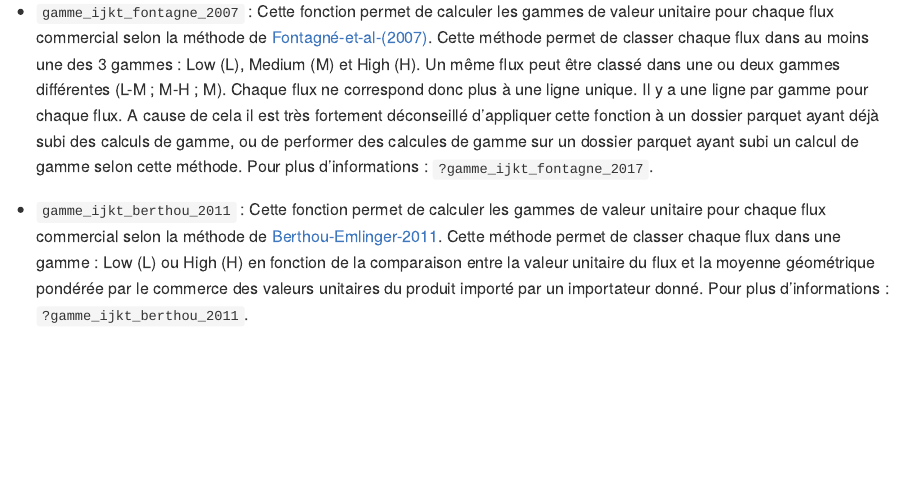
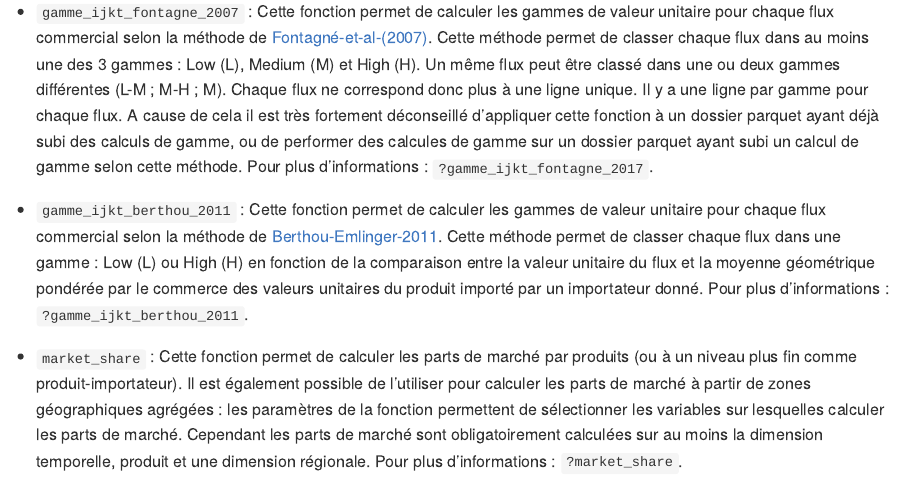
Before and after one commit to Xayoux/tradalyze, an R Markdown document (README.Rmd): the page in a window 1100 px wide, from 1550 px down. The pictures show the output file README.md that the author committed with the source, drawn offline in the style of GitHub.

Commit message:
Mise à jour du README pour inclure market_share

```diff
--- a/README.Rmd
+++ b/README.Rmd
@@ -141,3 +141,13 @@ devtools::install_github("insongkim/concordance")
     du flux et la moyenne géométrique pondérée par le commerce des
     valeurs unitaires du produit importé par un importateur donné. Pour
     plus d'informations : `?gamme_ijkt_berthou_2011`.
+
+-   `market_share` : Cette fonction permet de calculer les parts de
+    marché par produits (ou à un niveau plus fin comme
+    produit-importateur). Il est également possible de l'utiliser pour
+    calculer les parts de marché à partir de zones géographiques
+    agrégées : les paramètres de la fonction permettent de sélectionner
+    les variables sur lesquelles calculer les parts de marché. Cependant
+    les parts de marché sont obligatoirement calculées sur au moins la
+    dimension temporelle, produit et une dimension régionale. Pour plus
+    d'informations : `?market_share`.
```
Also changed, not shown: README.md.
